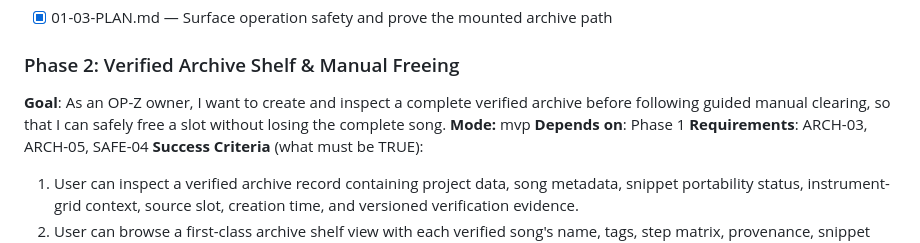
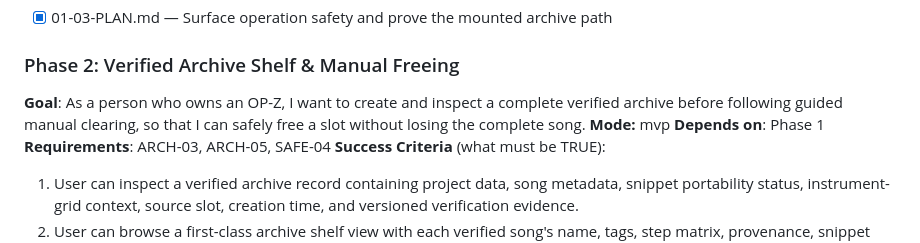
Before and after one commit to dougal441/opztrackmanager, a Markdown page: .planning/ROADMAP.md, the part around the change. Rendered like a GitHub page.

Commit message:
docs(phase-2): satisfy MVP goal format

```diff
--- a/.planning/ROADMAP.md
+++ b/.planning/ROADMAP.md
@@ -52,7 +52,7 @@ Plans:
 
 ### Phase 2: Verified Archive Shelf & Manual Freeing
 
-**Goal**: As an OP-Z owner, I want to create and inspect a complete verified archive before following guided manual clearing, so that I can safely free a slot without losing the complete song.
+**Goal**: As a person who owns an OP-Z, I want to create and inspect a complete verified archive before following guided manual clearing, so that I can safely free a slot without losing the complete song.
 **Mode:** mvp
 **Depends on**: Phase 1
 **Requirements**: ARCH-03, ARCH-05, SAFE-04
```
